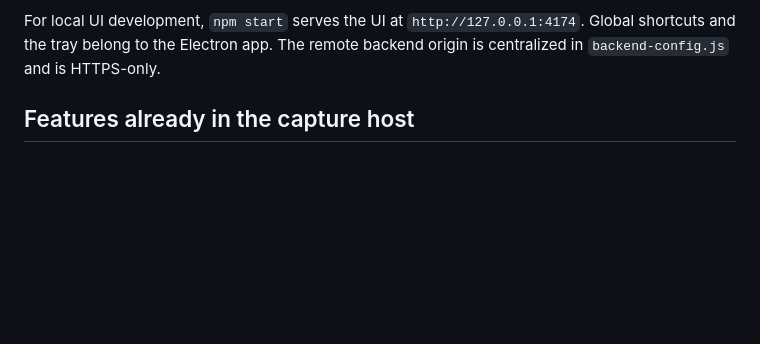
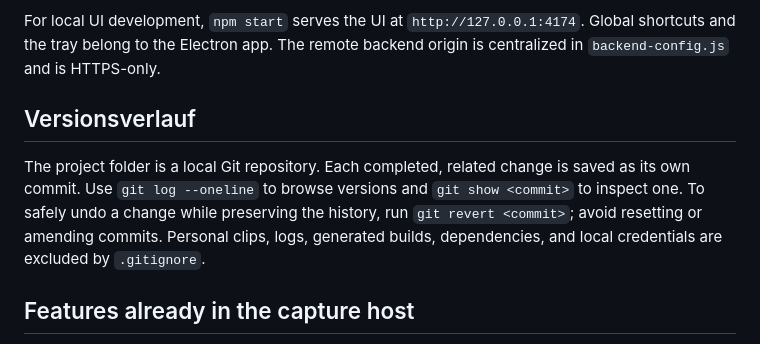
Before and after one commit to testaccount2109/clipfarm, a Markdown page: README.md, the part around the change. Drawn GitHub-style; blank space fills up the shorter version.

Commit message:
Document safe Git version workflow

```diff
--- a/README.md
+++ b/README.md
@@ -22,6 +22,10 @@ npm run build:win
 The NSIS installer is written to `release/clipfarm-Setup-1.0.0.exe`. Settings and logs are stored in the user's clipfarm application-data folder. Existing `engine-config.json` settings and a clip folder that still exists are carried over on first launch.
 
 For local UI development, `npm start` serves the UI at `http://127.0.0.1:4174`. Global shortcuts and the tray belong to the Electron app. The remote backend origin is centralized in `backend-config.js` and is HTTPS-only.
+
+## Versionsverlauf
+
+The project folder is a local Git repository. Each completed, related change is saved as its own commit. Use `git log --oneline` to browse versions and `git show <commit>` to inspect one. To safely undo a change while preserving the history, run `git revert <commit>`; avoid resetting or amending commits. Personal clips, logs, generated builds, dependencies, and local credentials are excluded by `.gitignore`.
 
 ## Features already in the capture host
 
```
Also changed, not shown: AGENTS.md (added, +7 -0 lines).
